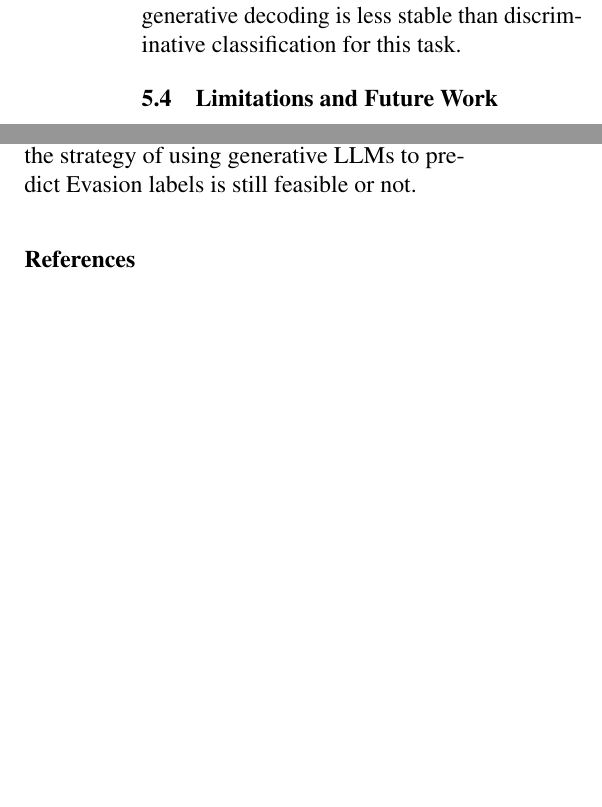
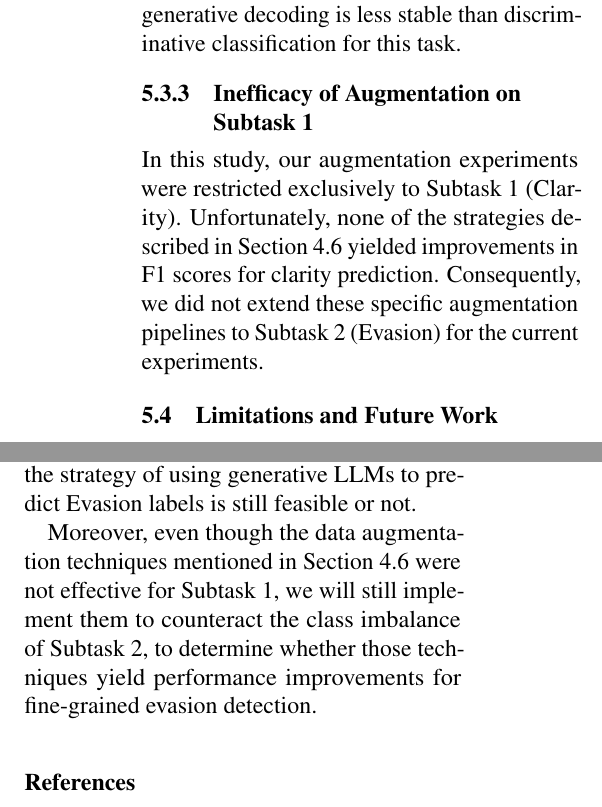
Before and after one commit to tahamunawar/semeval-task6, a LaTeX paper (final_report/main.tex): two parts of the columns of page 7 of 7 before the commit and two parts of the columns of page 7 of 8 after it, joined at a grey line, cut so that both start at the same text, the shorter picture padded with empty space. Compiled offline with pdfLaTeX.

Commit message:
Mention data augmentation limitation

```diff
--- a/final_report/main.tex
+++ b/final_report/main.tex
@@ -240,6 +243,9 @@ For Subtask 2, the Multiple Instance Learning (MIL) approach outperformed Modern
 \subsubsection{The Generative Lag}
 Our generative approach (\texttt{Llama-3.2-3B}) underperformed, achieving only 0.57 F1. We observed early overfitting, with performance dropping from 0.57 to 0.50 between epochs. This reinforces our finding that without the massive scale of the researchers' $70\text{B}$ model, generative decoding is less stable than discriminative classification for this task.
 
+\subsubsection{Inefficacy of Augmentation on Subtask 1}
+In this study, our augmentation experiments were restricted exclusively to Subtask 1 (Clarity). Unfortunately, none of the strategies described in Section 4.6 yielded improvements in F1 scores for clarity prediction. Consequently, we did not extend these specific augmentation pipelines to Subtask 2 (Evasion) for the current experiments.
+
 \subsection{Limitations and Future Work}
 A significant limitation was the computational cost of the Generative approach (approx. $\mathbf{8}$ hours/epoch), which severely restricted our ability to tune hyperparameters. We faced considerable challenges with resource allocation, as the long training time often led to Kaggle platform timeouts. Consequently, we were not able to run the model to completion and hyperparameter tuning was severely limited by these compute constraints. Because of the poor score and the computation cost, we did not use the generative approach for Subtask 2.
 
@@ -247,6 +253,8 @@ In future work, we plan to use Synthetic Data Generation as an augmentation stra
 
 We also intend to explore smaller open-source generative LLMs (e.g., Qwen, Mistral) that have shown performance competitive with or exceeding larger models, to assess whether the strategy of using generative LLMs to predict Evasion labels is still feasible or not.
 
+Moreover, even though the data augmentation techniques mentioned in Section 4.6 were not effective for Subtask 1, we will still implement them to counteract the class imbalance of Subtask 2, to determine whether those techniques yield performance improvements for fine-grained evasion detection.
+
 \bibliography{custom} % This points to custom.bib
 \bibliographystyle{acl_natbib} % This formats it
 \end{document}
```
Also changed, not shown: final_report/main.tex (3 more changed lines).
